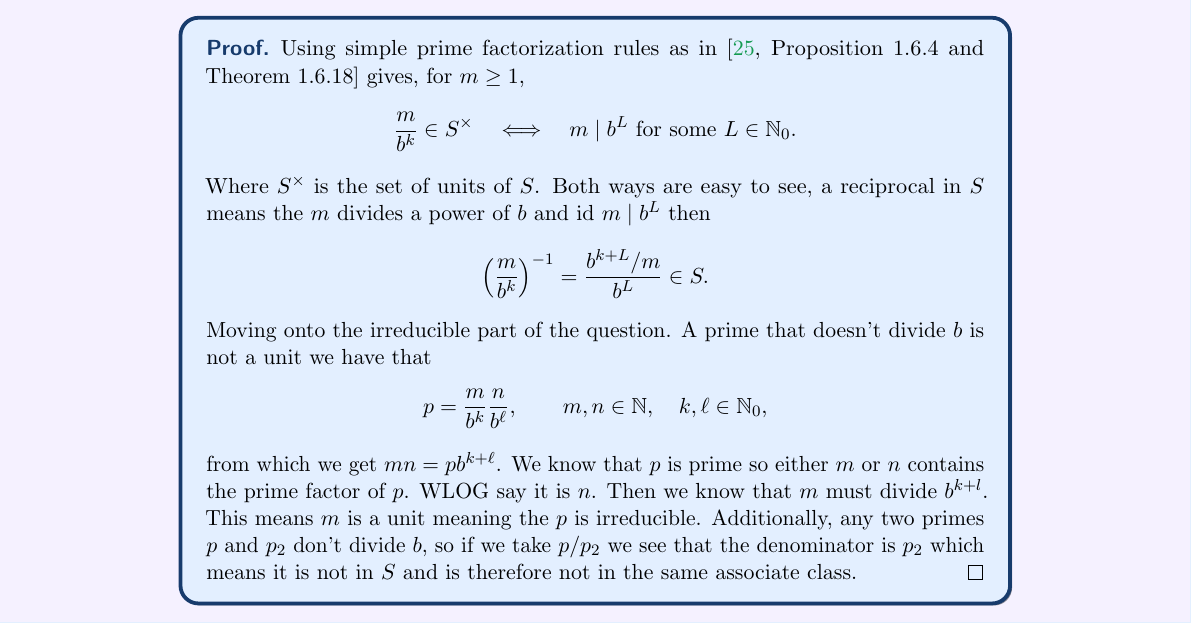
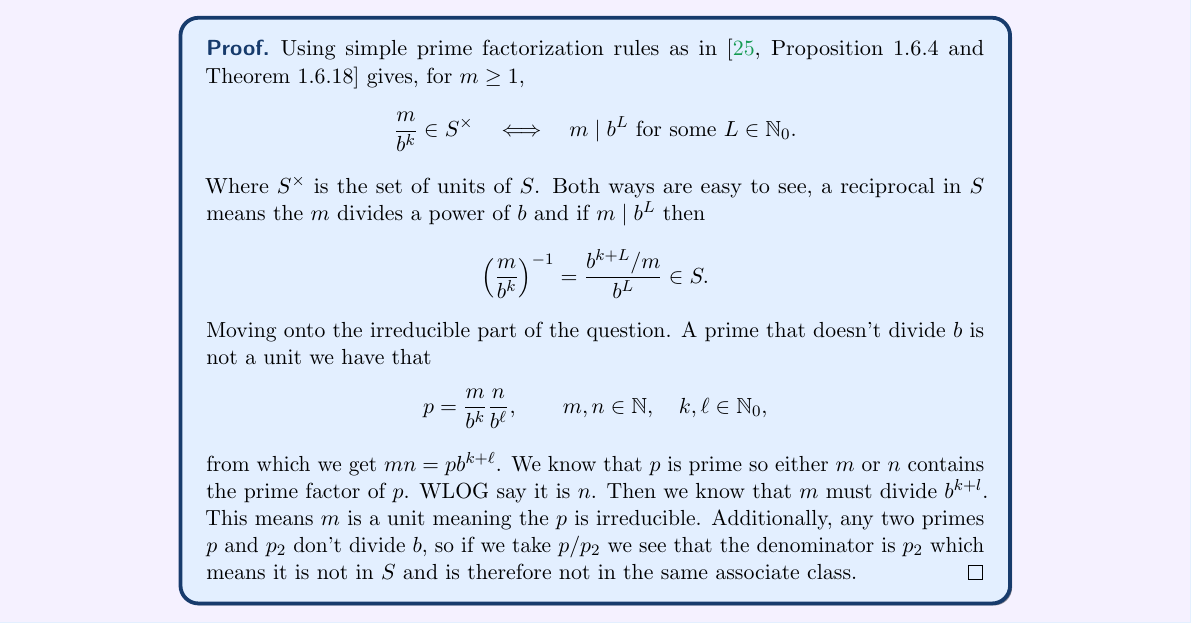
Before and after one commit to samcool1224/primes, a LaTeX document (document.tex): part of page 43 of 52, cut so that both start at the same text. Compiled offline with pdfLaTeX; a LaTeX package or settings file that is missing is left out.

Commit message:
one spell fix

```diff
--- a/document.tex
+++ b/document.tex
@@ -2770,7 +2770,7 @@ Put in a table we can see clearly and compare
         \]
 		Where $S^\times$ is the set of units of $S$.
 		Both ways are easy to see, a reciprocal in $S$ means the $m$ divides
-		a power of $b$ and id $m \mid b^L$ then
+		a power of $b$ and if $m \mid b^L$ then
         \[
         \left(\frac{m}{b^k}\right)^{-1}
         =\frac{b^{k+L}/m}{b^L}\in S.
```
Also changed, not shown: document.pdf, 3 other files.
